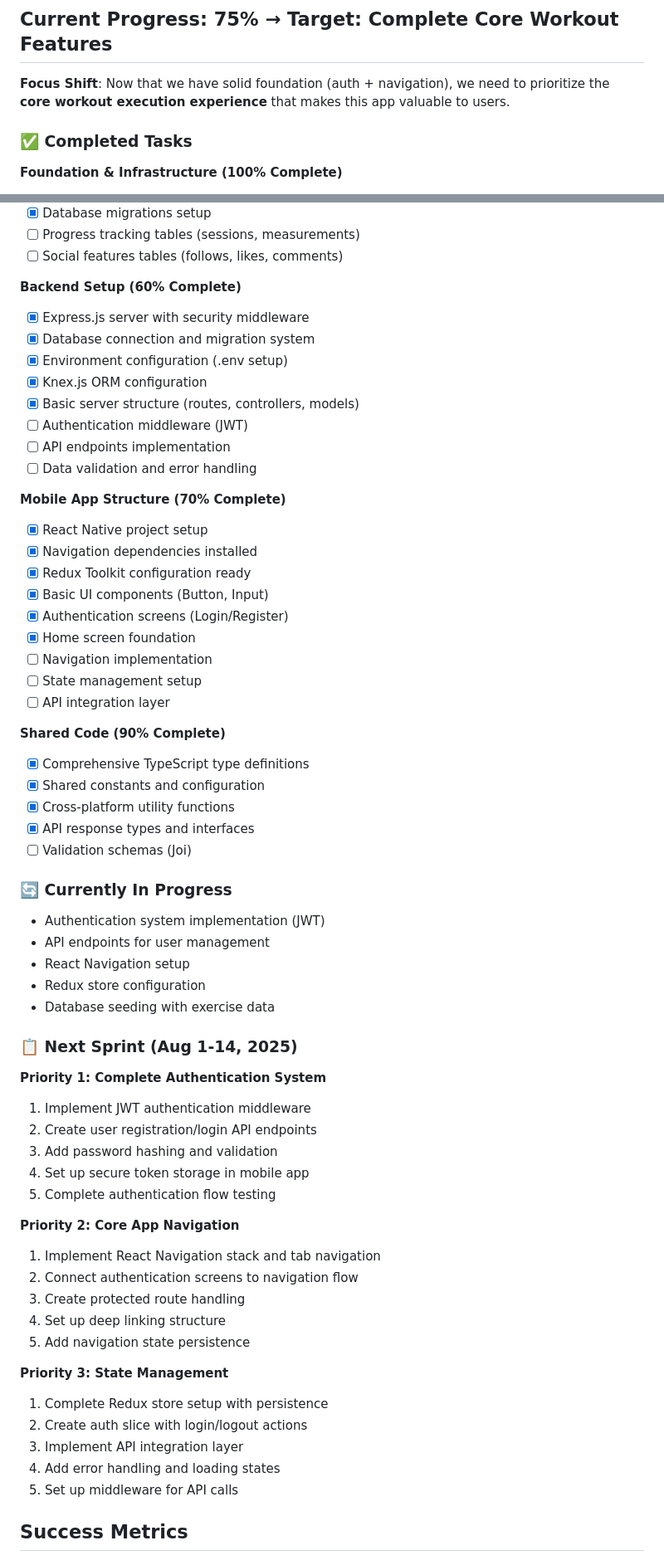
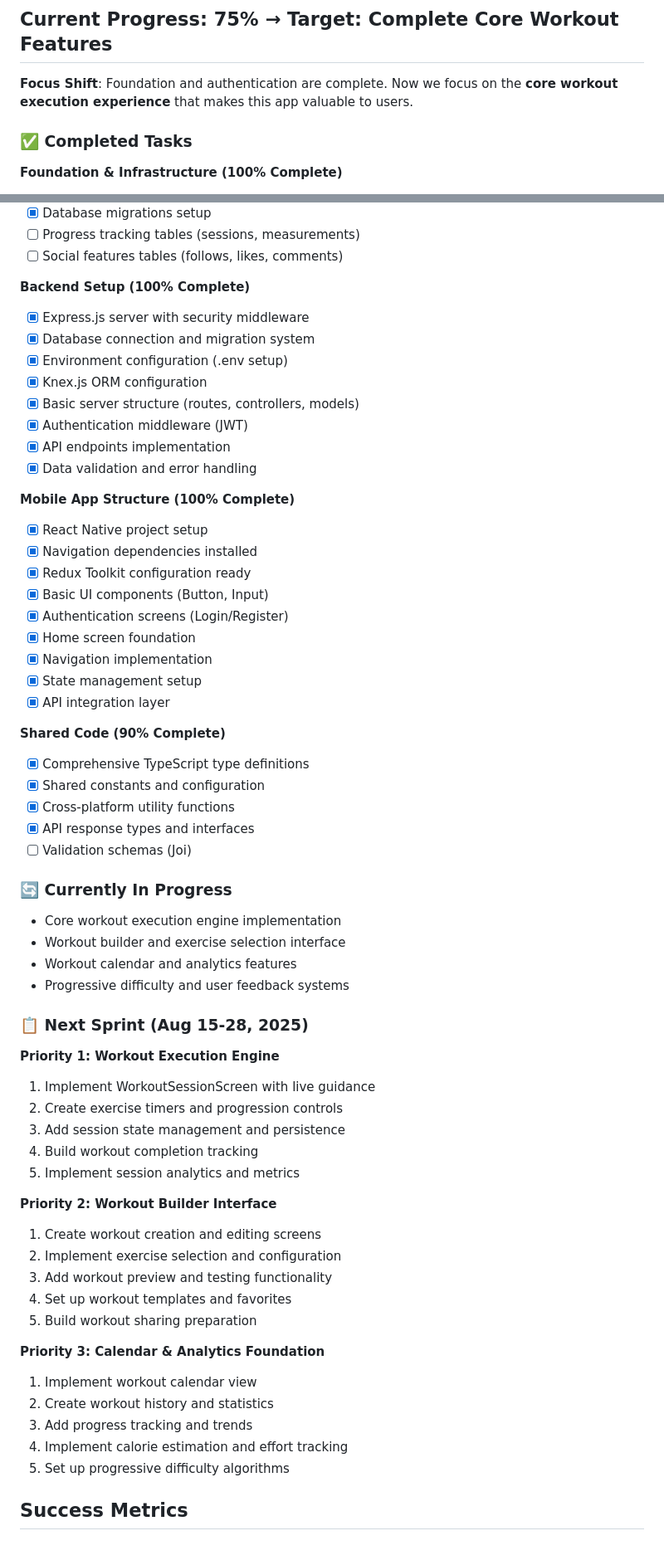
Before and after one commit to AniketTati/BuildFit, a Markdown page: docs/PROJECT_ROADMAP.md, 2 parts joined by grey strips. Shown: that part at 83% size. Drawn GitHub-style.

```diff
--- a/docs/PROJECT_ROADMAP.md
+++ b/docs/PROJECT_ROADMAP.md
@@ -69,7 +69,7 @@
 
 ## Current Progress: 75% → Target: Complete Core Workout Features
 
-**Focus Shift**: Now that we have solid foundation (auth + navigation), we need to prioritize the **core workout execution experience** that makes this app valuable to users.
+**Focus Shift**: Foundation and authentication are complete. Now we focus on the **core workout execution experience** that makes this app valuable to users.
 
 ### ✅ Completed Tasks
 **Foundation & Infrastructure (100% Complete)**
@@ -89,26 +89,26 @@
 - [ ] Progress tracking tables (sessions, measurements)
 - [ ] Social features tables (follows, likes, comments)
 
-**Backend Setup (60% Complete)**
+**Backend Setup (100% Complete)**
 - [x] Express.js server with security middleware
 - [x] Database connection and migration system
 - [x] Environment configuration (.env setup)
 - [x] Knex.js ORM configuration
 - [x] Basic server structure (routes, controllers, models)
-- [ ] Authentication middleware (JWT)
-- [ ] API endpoints implementation
-- [ ] Data validation and error handling
+- [x] Authentication middleware (JWT)
+- [x] API endpoints implementation
+- [x] Data validation and error handling
 
-**Mobile App Structure (70% Complete)**
+**Mobile App Structure (100% Complete)**
 - [x] React Native project setup
 - [x] Navigation dependencies installed
 - [x] Redux Toolkit configuration ready
 - [x] Basic UI components (Button, Input)
 - [x] Authentication screens (Login/Register)
 - [x] Home screen foundation
-- [ ] Navigation implementation
-- [ ] State management setup
-- [ ] API integration layer
+- [x] Navigation implementation
+- [x] State management setup
+- [x] API integration layer
 
 **Shared Code (90% Complete)**
 - [x] Comprehensive TypeScript type definitions
@@ -118,33 +118,32 @@
 - [ ] Validation schemas (Joi)
 
 ### 🔄 Currently In Progress
-- Authentication system implementation (JWT)
-- API endpoints for user management
-- React Navigation setup
-- Redux store configuration
-- Database seeding with exercise data
+- Core workout execution engine implementation
+- Workout builder and exercise selection interface
+- Workout calendar and analytics features
+- Progressive difficulty and user feedback systems
 
-### 📋 Next Sprint (Aug 1-14, 2025)
-**Priority 1: Complete Authentication System**
-1. Implement JWT authentication middleware
-2. Create user registration/login API endpoints
-3. Add password hashing and validation
-4. Set up secure token storage in mobile app
-5. Complete authentication flow testing
+### 📋 Next Sprint (Aug 15-28, 2025)
+**Priority 1: Workout Execution Engine**
+1. Implement WorkoutSessionScreen with live guidance
+2. Create exercise timers and progression controls
+3. Add session state management and persistence
+4. Build workout completion tracking
+5. Implement session analytics and metrics
 
-**Priority 2: Core App Navigation**
-1. Implement React Navigation stack and tab navigation
-2. Connect authentication screens to navigation flow
-3. Create protected route handling
-4. Set up deep linking structure
-5. Add navigation state persistence
+**Priority 2: Workout Builder Interface**
+1. Create workout creation and editing screens
+2. Implement exercise selection and configuration
+3. Add workout preview and testing functionality
+4. Set up workout templates and favorites
+5. Build workout sharing preparation
 
-**Priority 3: State Management**
-1. Complete Redux store setup with persistence
-2. Create auth slice with login/logout actions
-3. Implement API integration layer
-4. Add error handling and loading states
-5. Set up middleware for API calls
+**Priority 3: Calendar & Analytics Foundation**
+1. Implement workout calendar view
+2. Create workout history and statistics
+3. Add progress tracking and trends
+4. Implement calorie estimation and effort tracking
+5. Set up progressive difficulty algorithms
 
 ## Success Metrics
 - Code quality maintained (ESLint + TypeScript)
```
Also changed, not shown: other parts of docs/PROJECT_ROADMAP.md (+12 -12 lines), README.md (+20 -10 lines), docs/TASK_REFERENCE.md (+27 -22 lines).
